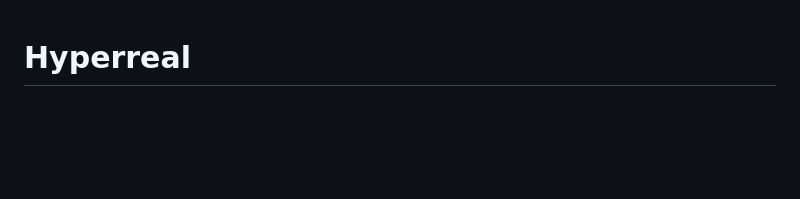
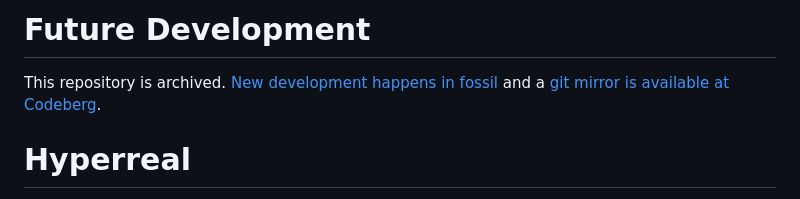
Before and after one commit to SamHames/hyperreal, a Markdown page: README.md, the part around the change. Drawn GitHub-style; blank space fills up the shorter version.

Commit message:
Update README.md to indicate archived status

```diff
--- a/README.md
+++ b/README.md
@@ -1,3 +1,8 @@
+# Future Development
+
+This repository is archived. [New development happens in fossil](https://hyperreal.app) and a [git mirror is available at Codeberg](https://codeberg.org/sam_hames/hyperreal_mirror).
+
+
 # Hyperreal
 
 Hyperreal is a Python tool for interactive qualitative analysis of large
```
